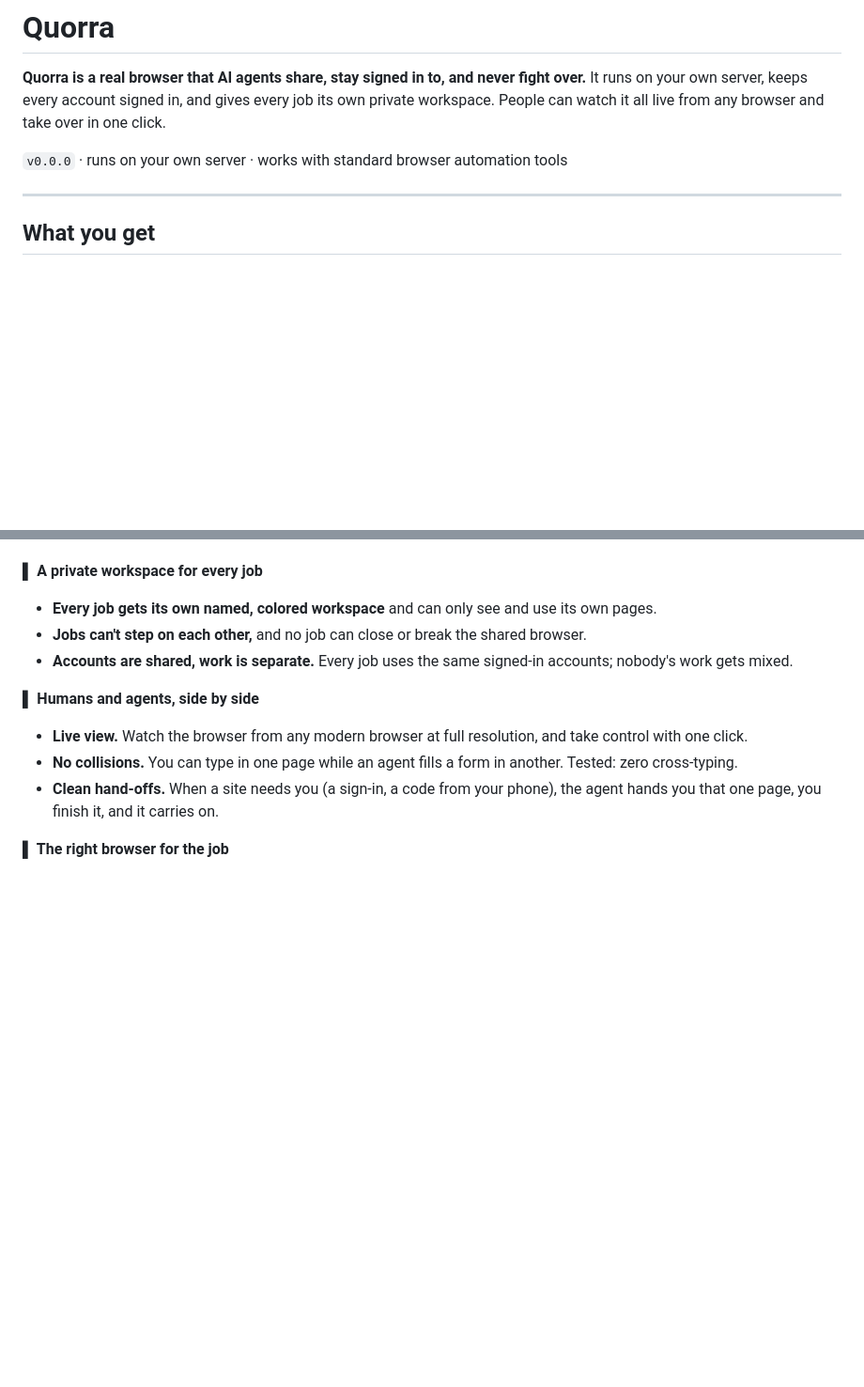
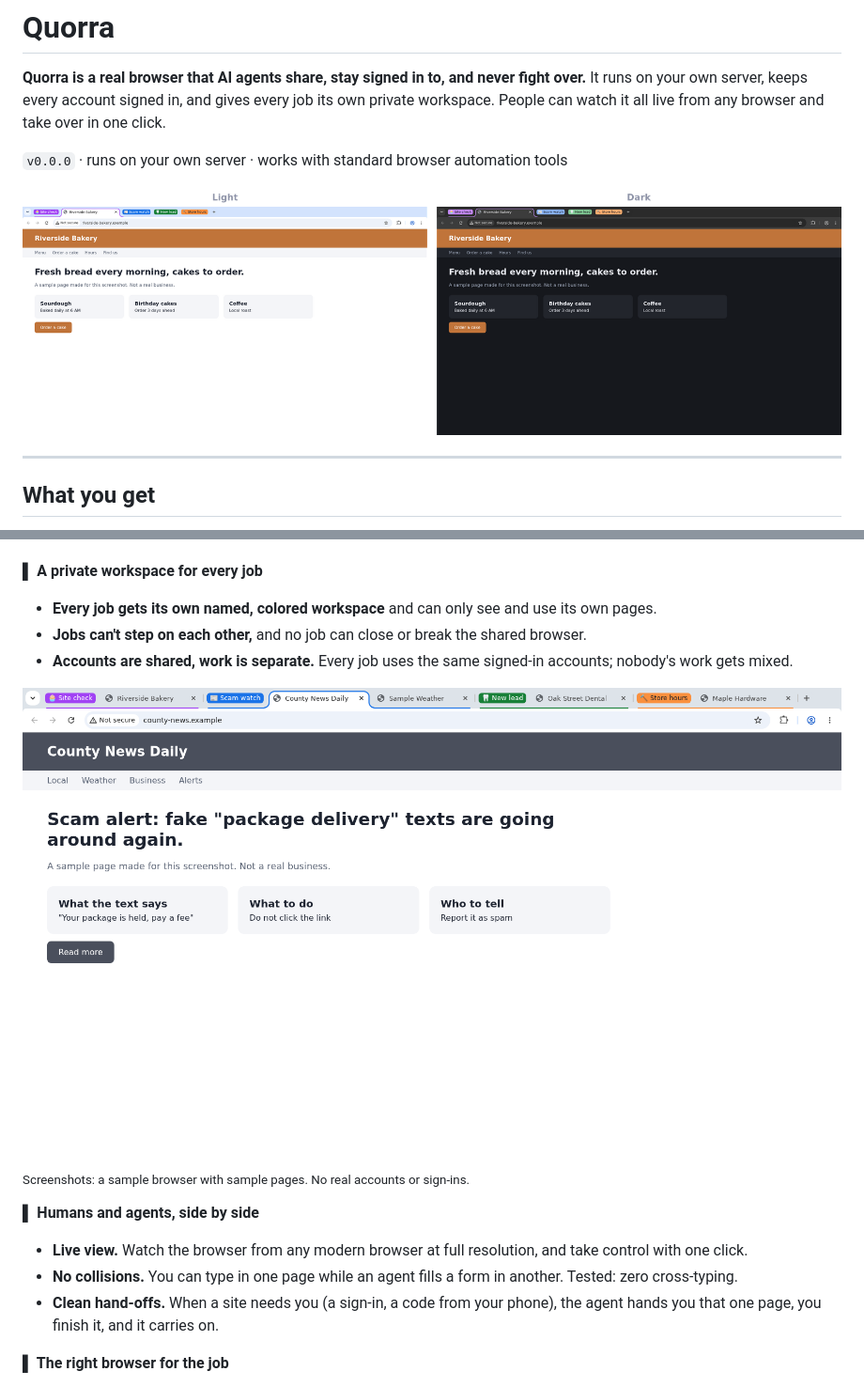
Before and after one commit to RobertAtParallax/the-grid, a Markdown page: projects/quorra.md, 2 parts joined by grey strips. Shown at 94% size. GitHub-like rendering; pictures changed too: assets/quorra/research-light.png (added), assets/quorra/workspaces-side-by-side.png (added); blank space fills up the shorter version.

```diff
--- a/projects/quorra.md
+++ b/projects/quorra.md
@@ -25,6 +25,8 @@ from any browser and take over in one click.
 
 `v0.0.0` · runs on your own server · works with standard browser automation tools
 
+![The shared browser, Light and Dark: every job has its own named, colored workspace](../assets/quorra/workspaces-side-by-side.png)
+
 ---
 
 ## What you get
@@ -39,6 +41,10 @@ from any browser and take over in one click.
 - **Every job gets its own named, colored workspace** and can only see and use its own pages.
 - **Jobs can't step on each other,** and no job can close or break the shared browser.
 - **Accounts are shared, work is separate.** Every job uses the same signed-in accounts; nobody's work gets mixed.
+
+![One job's workspace open, the others folded away until their jobs need them](../assets/quorra/research-light.png)
+
+<sub>Screenshots: a sample browser with sample pages. No real accounts or sign-ins.</sub>
 
 **▌ Humans and agents, side by side**
 - **Live view.** Watch the browser from any modern browser at full resolution, and take control with one click.
```
Also changed, not shown: CHANGELOG.md (+3 -0 lines), projects/uplink.md (+7 -1 lines), assets/quorra/workspaces-light.png (added), assets/uplink/home-light.png (added), assets/uplink/uplinks-light.png (added).
